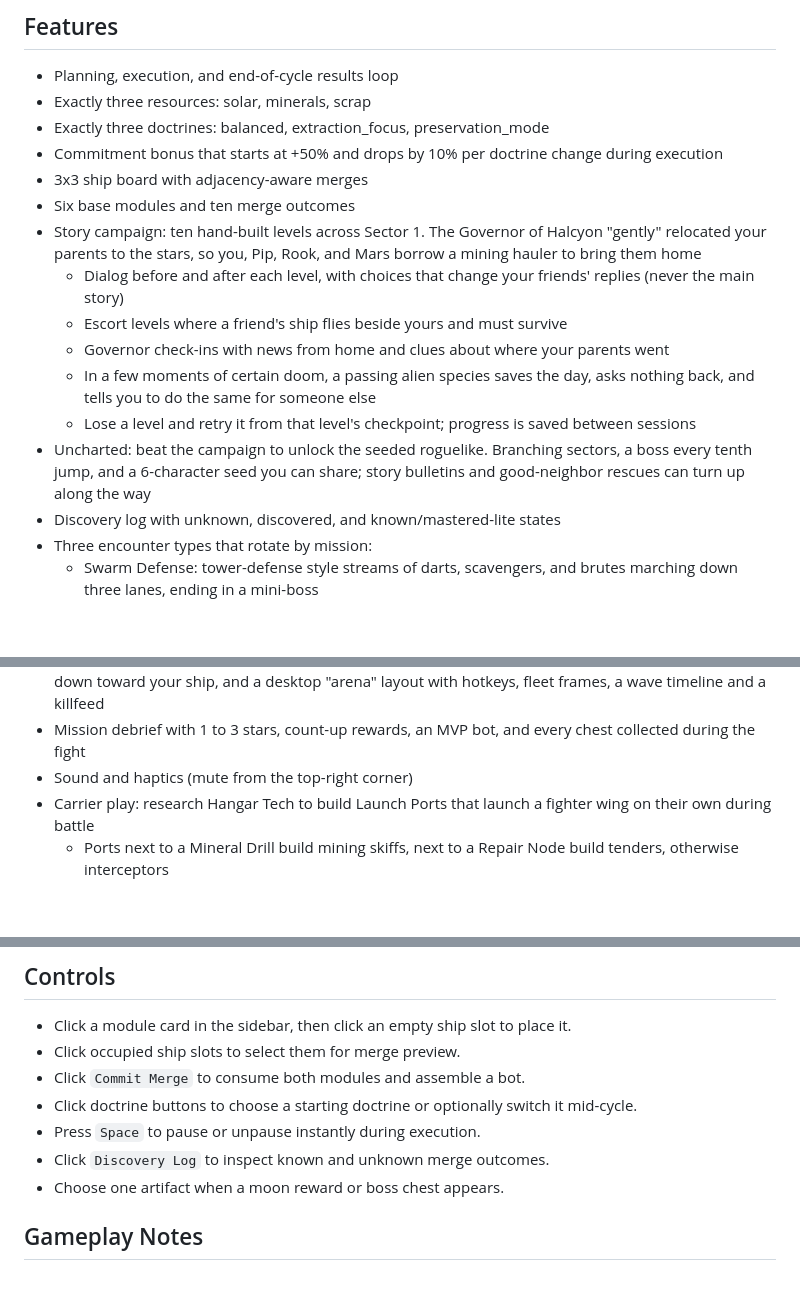
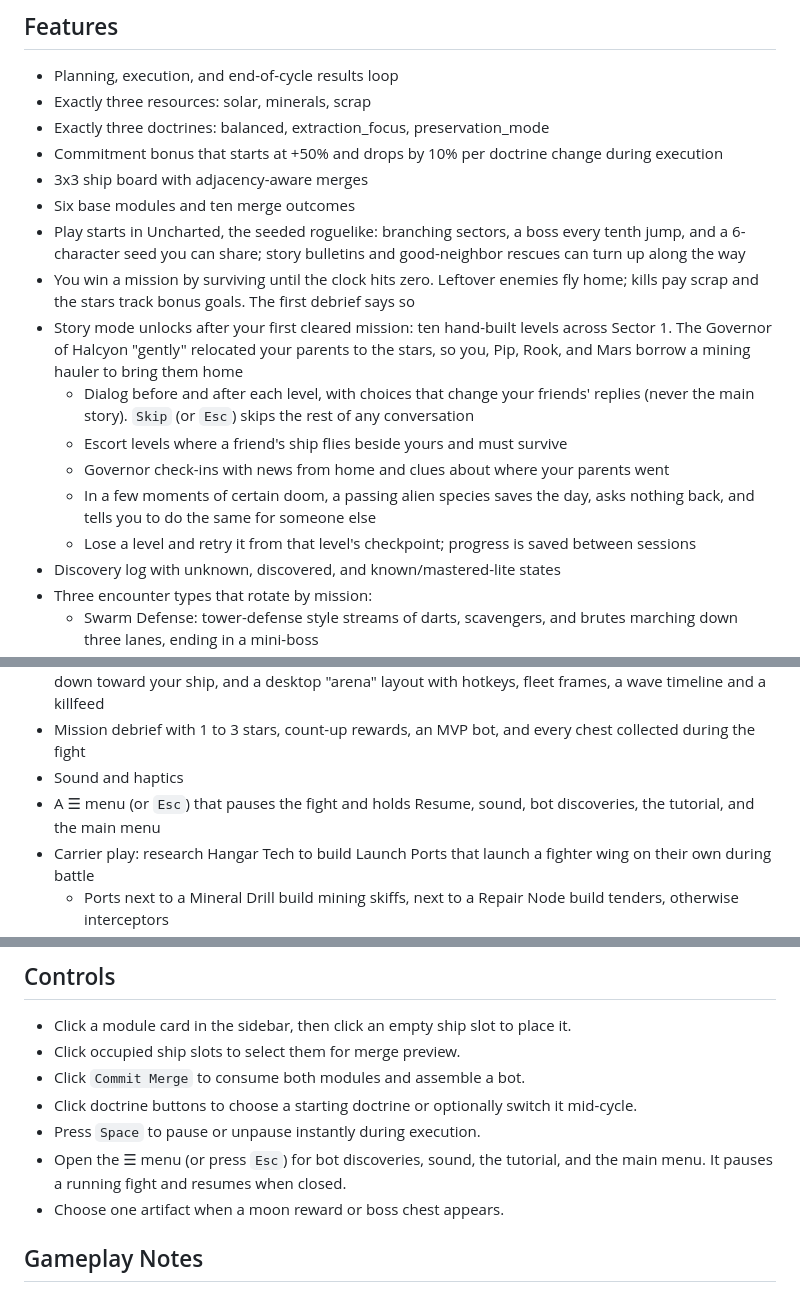
Before and after one commit to ericop/the-last-good-plan, a Markdown page: README.md, 3 parts joined by grey strips. GitHub-like rendering; blank space fills up the shorter version.

Commit message:
Document free play first, the pause menu, and dialog skip
Co-Authored-By: Claude Opus 5.5 <noreply@anthropic.com>

```diff
--- a/README.md
+++ b/README.md
@@ -27,16 +27,19 @@ Commit to a strategy, let your systems run, and watch your ship either stabilize
 - Commitment bonus that starts at +50% and drops by 10% per doctrine change during execution
 - 3x3 ship board with adjacency-aware merges
 - Six base modules and ten merge outcomes
-- Story campaign: ten hand-built levels across Sector 1. The Governor of Halcyon "gently" relocated your parents to
+- Play starts in Uncharted, the seeded roguelike: branching sectors, a boss every tenth jump, and a 6-character
+  seed you can share; story bulletins and good-neighbor rescues can turn up along the way
+- You win a mission by surviving until the clock hits zero. Leftover enemies fly home; kills pay scrap and the
+  stars track bonus goals. The first debrief says so
+- Story mode unlocks after your first cleared mission: ten hand-built levels across Sector 1. The Governor of Halcyon "gently" relocated your parents to
   the stars, so you, Pip, Rook, and Mars borrow a mining hauler to bring them home
-  - Dialog before and after each level, with choices that change your friends' replies (never the main story)
+  - Dialog before and after each level, with choices that change your friends' replies (never the main story).
+    `Skip` (or `Esc`) skips the rest of any conversation
   - Escort levels where a friend's ship flies beside yours and must survive
   - Governor check-ins with news from home and clues about where your parents went
   - In a few moments of certain doom, a passing alien species saves the day, asks nothing back, and tells you to
     do the same for someone else
   - Lose a level and retry it from that level's checkpoint; progress is saved between sessions
-- Uncharted: beat the campaign to unlock the seeded roguelike. Branching sectors, a boss every tenth jump, and a
-  6-character seed you can share; story bulletins and good-neighbor rescues can turn up along the way
 - Discovery log with unknown, discovered, and known/mastered-lite states
 - Three encounter types that rotate by mission:
   - Swarm Defense: tower-defense style streams of darts, scavengers, and brutes marching down three lanes, ending in a mini-boss
@@ -54,7 +57,8 @@ Commit to a strategy, let your systems run, and watch your ship either stabilize
 - Two native layouts over one game: a portrait phone layout with the battlefield turned so enemies come down toward
   your ship, and a desktop "arena" layout with hotkeys, fleet frames, a wave timeline and a killfeed
 - Mission debrief with 1 to 3 stars, count-up rewards, an MVP bot, and every chest collected during the fight
-- Sound and haptics (mute from the top-right corner)
+- Sound and haptics
+- A ☰ menu (or `Esc`) that pauses the fight and holds Resume, sound, bot discoveries, the tutorial, and the main menu
 - Carrier play: research Hangar Tech to build Launch Ports that launch a fighter wing on their own during battle
   - Ports next to a Mineral Drill build mining skiffs, next to a Repair Node build tenders, otherwise interceptors
   - Adjacent Pulse Cannons, Shield Emitters, and Solar Collectors boost wing firepower, hull, and launch speed
@@ -84,7 +88,8 @@ Commit to a strategy, let your systems run, and watch your ship either stabilize
 - Click `Commit Merge` to consume both modules and assemble a bot.
 - Click doctrine buttons to choose a starting doctrine or optionally switch it mid-cycle.
 - Press `Space` to pause or unpause instantly during execution.
-- Click `Discovery Log` to inspect known and unknown merge outcomes.
+- Open the ☰ menu (or press `Esc`) for bot discoveries, sound, the tutorial, and the main menu. It pauses a running
+  fight and resumes when closed.
 - Choose one artifact when a moon reward or boss chest appears.
 
 ## Gameplay Notes
```
Also changed, not shown: CLAUDE.md (+2 -2 lines), DEV_NOTES.md (+8 -2 lines).
